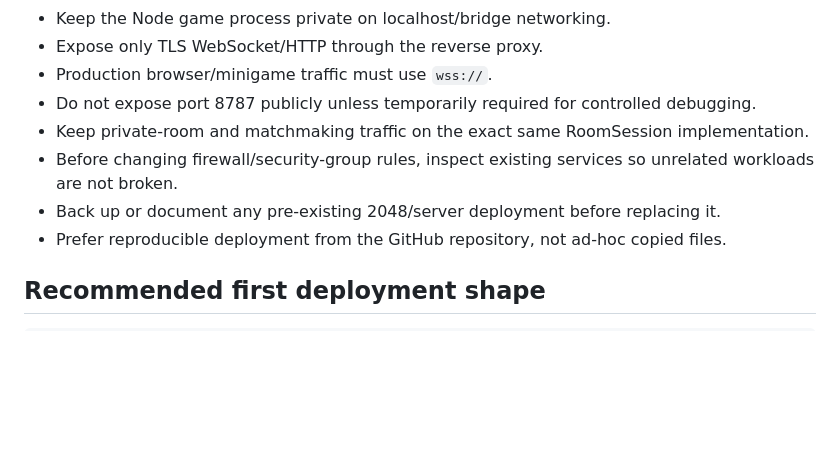
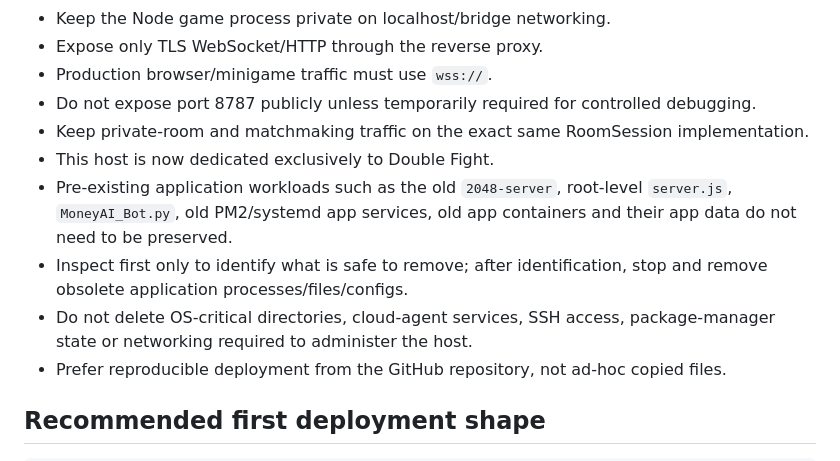
Before and after one commit to wenq705-sys/DoubleFight-Web, a Markdown page: docs/CODEX_SERVER_OPS.md, the part around one of its changes. Drawn GitHub-style; blank space fills up the shorter version.

```diff
--- a/docs/CODEX_SERVER_OPS.md
+++ b/docs/CODEX_SERVER_OPS.md
@@ -48,8 +48,10 @@ M2.6 goal:
 - Production browser/minigame traffic must use `wss://`.
 - Do not expose port 8787 publicly unless temporarily required for controlled debugging.
 - Keep private-room and matchmaking traffic on the exact same RoomSession implementation.
-- Before changing firewall/security-group rules, inspect existing services so unrelated workloads are not broken.
-- Back up or document any pre-existing 2048/server deployment before replacing it.
+- This host is now dedicated exclusively to Double Fight.
+- Pre-existing application workloads such as the old `2048-server`, root-level `server.js`, `MoneyAI_Bot.py`, old PM2/systemd app services, old app containers and their app data do not need to be preserved.
+- Inspect first only to identify what is safe to remove; after identification, stop and remove obsolete application processes/files/configs.
+- Do not delete OS-critical directories, cloud-agent services, SSH access, package-manager state or networking required to administer the host.
 - Prefer reproducible deployment from the GitHub repository, not ad-hoc copied files.
 
 ## Recommended first deployment shape
```
Also changed, not shown: other parts of docs/CODEX_SERVER_OPS.md (+39 -15 lines).
